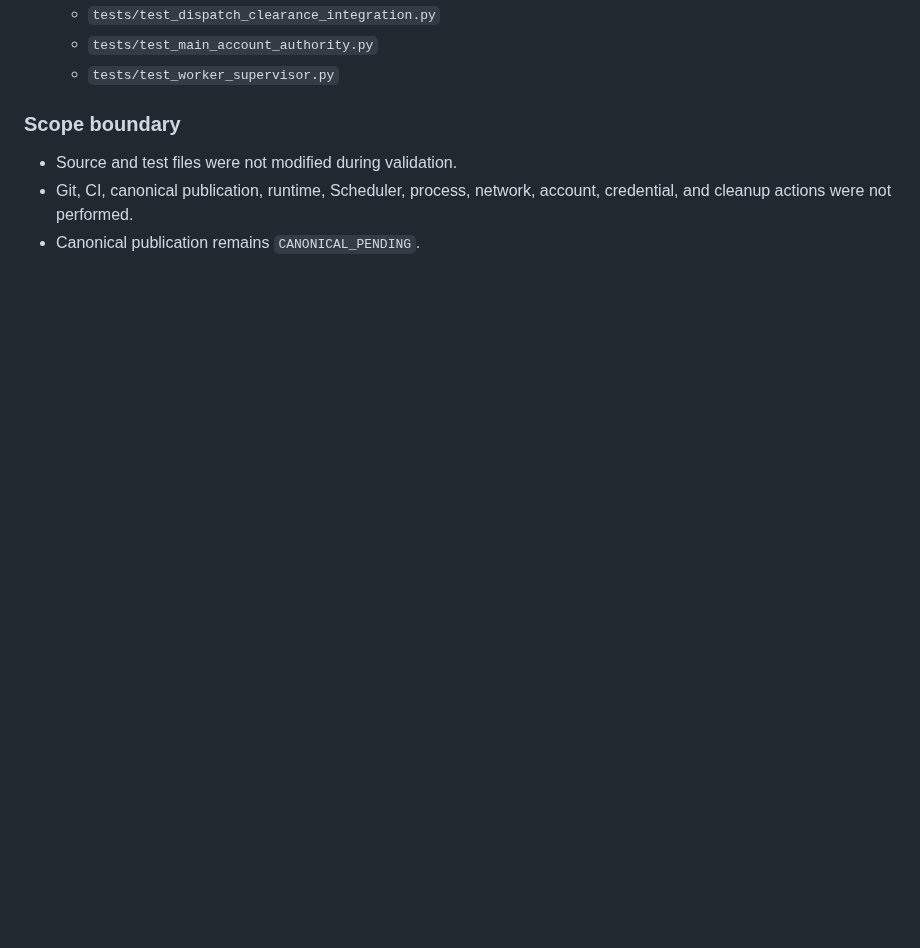
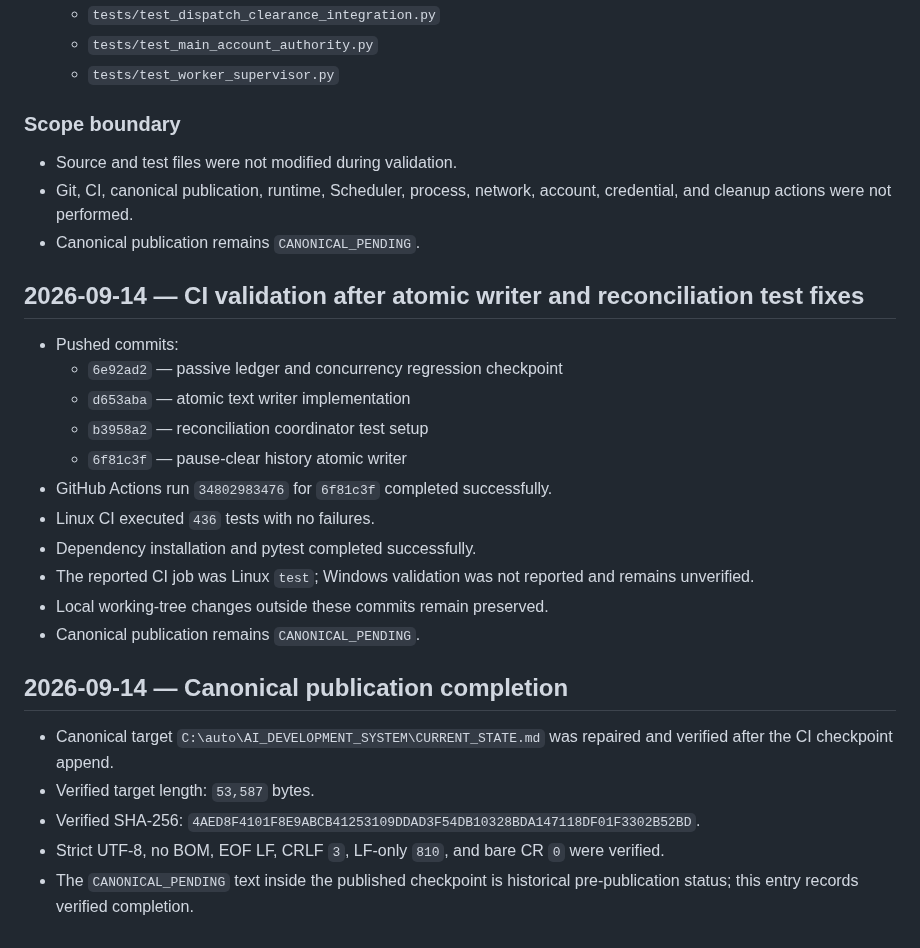
Before and after one commit to ljyljy1212A/kiwoom-autotrade, a Markdown page: docs/PROJECT_PROGRESS.md, the part around the change. GitHub-like rendering; blank space fills up the shorter version.

Commit message:
Record CI and canonical publication completion

```diff
--- a/docs/PROJECT_PROGRESS.md
+++ b/docs/PROJECT_PROGRESS.md
@@ -303,3 +303,25 @@ publication succeeds and the final target identity is verified.
 - Source and test files were not modified during validation.
 - Git, CI, canonical publication, runtime, Scheduler, process, network, account, credential, and cleanup actions were not performed.
 - Canonical publication remains `CANONICAL_PENDING`.
+
+## 2026-09-14 — CI validation after atomic writer and reconciliation test fixes
+
+- Pushed commits:
+  - `6e92ad2` — passive ledger and concurrency regression checkpoint
+  - `d653aba` — atomic text writer implementation
+  - `b3958a2` — reconciliation coordinator test setup
+  - `6f81c3f` — pause-clear history atomic writer
+- GitHub Actions run `34802983476` for `6f81c3f` completed successfully.
+- Linux CI executed `436` tests with no failures.
+- Dependency installation and pytest completed successfully.
+- The reported CI job was Linux `test`; Windows validation was not reported and remains unverified.
+- Local working-tree changes outside these commits remain preserved.
+- Canonical publication remains `CANONICAL_PENDING`.
+
+## 2026-09-14 — Canonical publication completion
+
+- Canonical target `C:\auto\AI_DEVELOPMENT_SYSTEM\CURRENT_STATE.md` was repaired and verified after the CI checkpoint append.
+- Verified target length: `53,587` bytes.
+- Verified SHA-256: `4AED8F4101F8E9ABCB41253109DDAD3F54DB10328BDA147118DF01F3302B52BD`.
+- Strict UTF-8, no BOM, EOF LF, CRLF `3`, LF-only `810`, and bare CR `0` were verified.
+- The `CANONICAL_PENDING` text inside the published checkpoint is historical pre-publication status; this entry records verified completion.
```
